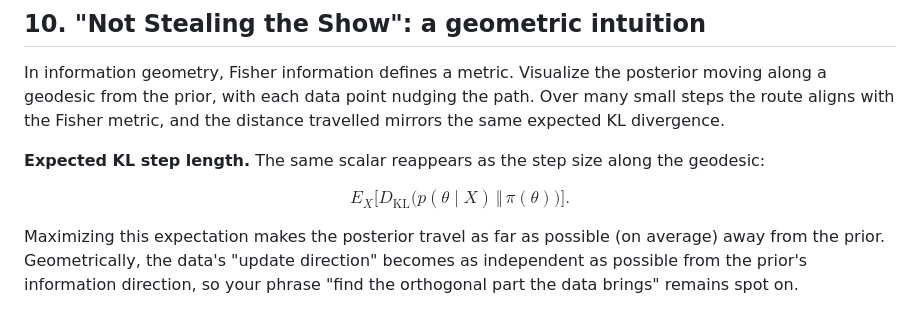
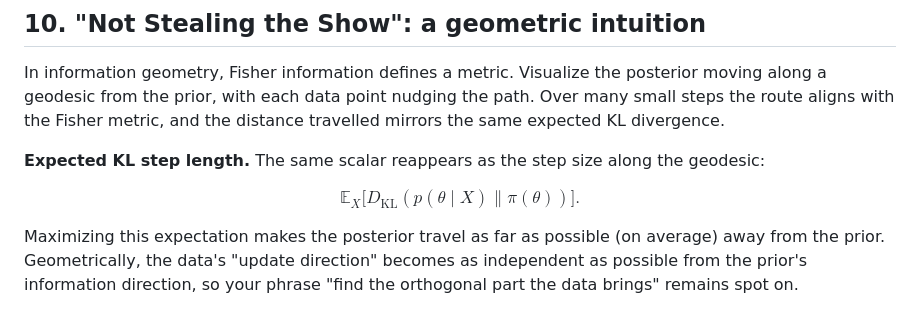
Before and after one commit to padiac/padiac.github.io, a Markdown page: notes/bayesian-inference-reference-priors-jeffreys-priors-maximum-entropy-conjugacy-and-hierarchical-priors-a-working-notes-summary.md, the part around the change. Rendered like a GitHub page.

```diff
--- a/notes/bayesian-inference-reference-priors-jeffreys-priors-maximum-entropy-conjugacy-and-hierarchical-priors-a-working-notes-summary.md
+++ b/notes/bayesian-inference-reference-priors-jeffreys-priors-maximum-entropy-conjugacy-and-hierarchical-priors-a-working-notes-summary.md
@@ -221,7 +221,7 @@ In information geometry, Fisher information defines a metric. Visualize the post
 **Expected KL step length.** The same scalar reappears as the step size along the geodesic:
 
 $$
-E_X\!\Big[D_{\mathrm{KL}}\big(p(\theta \mid X) \,\Vert\, \pi(\theta)\big)\Big].
+\mathbb{E}_X\big[D_{\mathrm{KL}}(p(\theta \mid X) \| \pi(\theta))\big].
 $$
 
 Maximizing this expectation makes the posterior travel as far as possible (on average) away from the prior. Geometrically, the data's "update direction" becomes as independent as possible from the prior's information direction, so your phrase "find the orthogonal part the data brings" remains spot on.
```
Also changed, not shown: codex_rules.md (+1 -0 lines).
